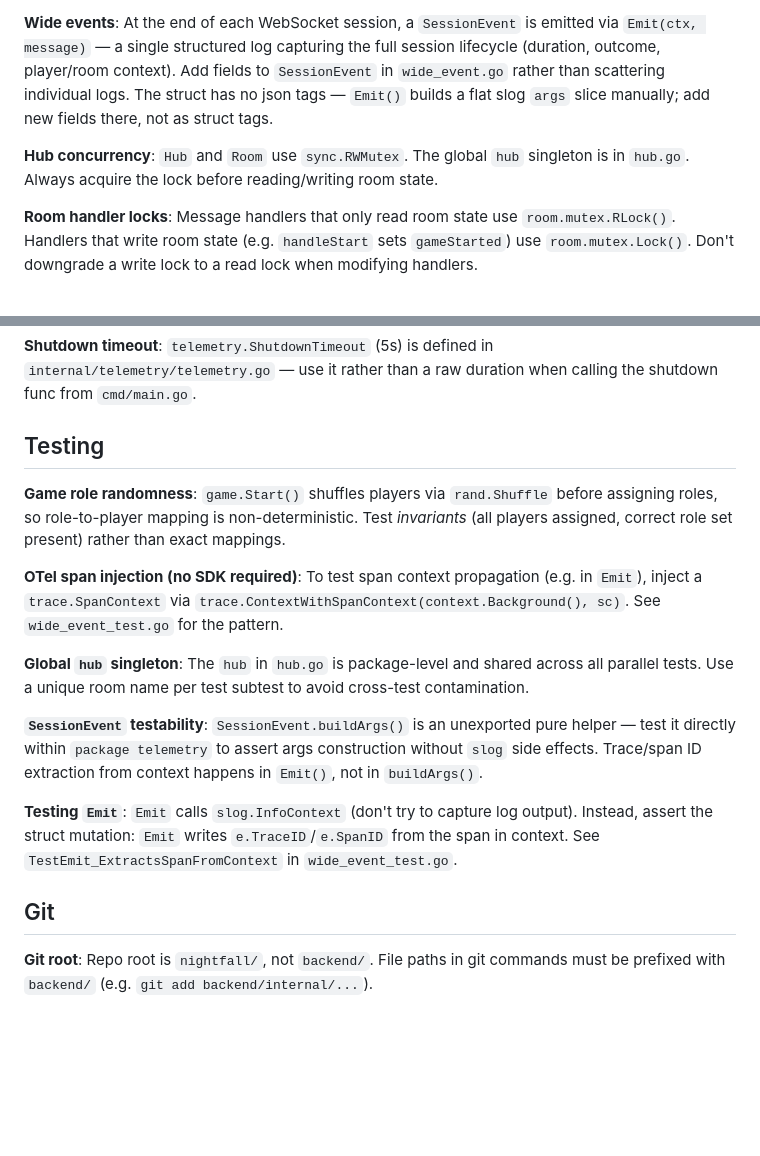
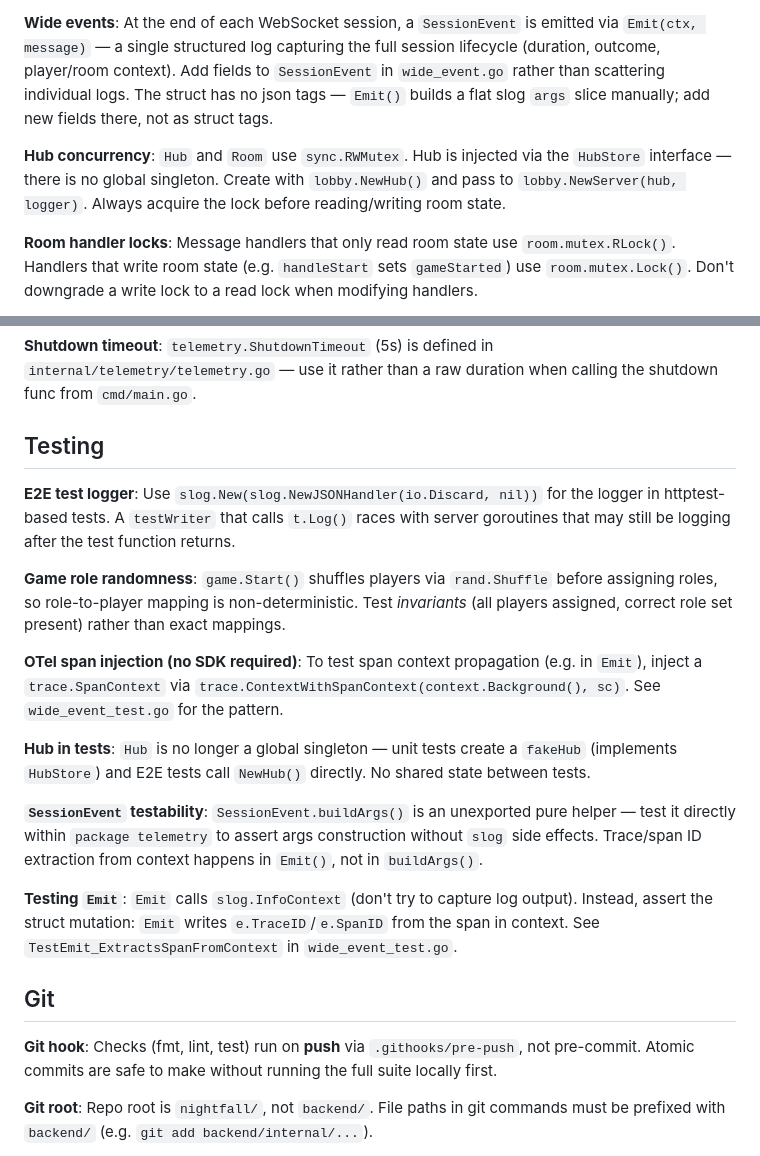
Before and after one commit to gabrielrnascimento/nightfall, a Markdown page: backend/CLAUDE.md, 2 parts joined by grey strips. Drawn GitHub-style; blank space fills up the shorter version.

Commit message:
docs: update CLAUDE.md for hub DI, pre-push hook, and E2E test logger race

```diff
--- a/backend/CLAUDE.md
+++ b/backend/CLAUDE.md
@@ -60,7 +60,7 @@ cd observability && docker compose up -d
 
 **Wide events**: At the end of each WebSocket session, a `SessionEvent` is emitted via `Emit(ctx, message)` — a single structured log capturing the full session lifecycle (duration, outcome, player/room context). Add fields to `SessionEvent` in `wide_event.go` rather than scattering individual logs. The struct has no json tags — `Emit()` builds a flat slog `args` slice manually; add new fields there, not as struct tags.
 
-**Hub concurrency**: `Hub` and `Room` use `sync.RWMutex`. The global `hub` singleton is in `hub.go`. Always acquire the lock before reading/writing room state.
+**Hub concurrency**: `Hub` and `Room` use `sync.RWMutex`. Hub is injected via the `HubStore` interface — there is no global singleton. Create with `lobby.NewHub()` and pass to `lobby.NewServer(hub, logger)`. Always acquire the lock before reading/writing room state.
 
 **Room handler locks**: Message handlers that only read room state use `room.mutex.RLock()`. Handlers that write room state (e.g. `handleStart` sets `gameStarted`) use `room.mutex.Lock()`. Don't downgrade a write lock to a read lock when modifying handlers.
 
@@ -70,11 +70,13 @@ cd observability && docker compose up -d
 
 ## Testing
 
+**E2E test logger**: Use `slog.New(slog.NewJSONHandler(io.Discard, nil))` for the logger in httptest-based tests. A `testWriter` that calls `t.Log()` races with server goroutines that may still be logging after the test function returns.
+
 **Game role randomness**: `game.Start()` shuffles players via `rand.Shuffle` before assigning roles, so role-to-player mapping is non-deterministic. Test *invariants* (all players assigned, correct role set present) rather than exact mappings.
 
 **OTel span injection (no SDK required)**: To test span context propagation (e.g. in `Emit`), inject a `trace.SpanContext` via `trace.ContextWithSpanContext(context.Background(), sc)`. See `wide_event_test.go` for the pattern.
 
-**Global `hub` singleton**: The `hub` in `hub.go` is package-level and shared across all parallel tests. Use a unique room name per test subtest to avoid cross-test contamination.
+**Hub in tests**: `Hub` is no longer a global singleton — unit tests create a `fakeHub` (implements `HubStore`) and E2E tests call `NewHub()` directly. No shared state between tests.
 
 **`SessionEvent` testability**: `SessionEvent.buildArgs()` is an unexported pure helper — test it directly within `package telemetry` to assert args construction without `slog` side effects. Trace/span ID extraction from context happens in `Emit()`, not in `buildArgs()`.
 
@@ -82,6 +84,8 @@ cd observability && docker compose up -d
 
 ## Git
 
+**Git hook**: Checks (fmt, lint, test) run on **push** via `.githooks/pre-push`, not pre-commit. Atomic commits are safe to make without running the full suite locally first.
+
 **Git root**: Repo root is `nightfall/`, not `backend/`. File paths in git commands must be prefixed with `backend/` (e.g. `git add backend/internal/...`).
 
 **Partial staging**: `printf 'y\nn\n' | git add -p <file>` works for hunk-level staging — useful when a file has independent concerns to split into separate commits.
```
